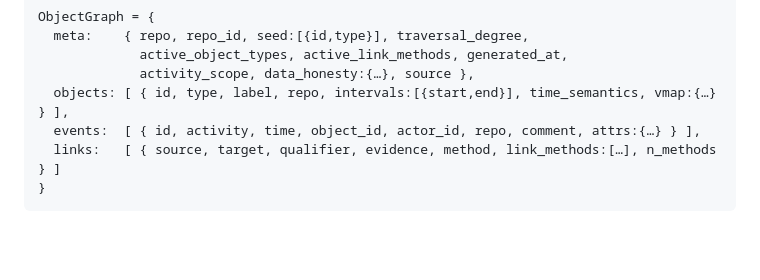
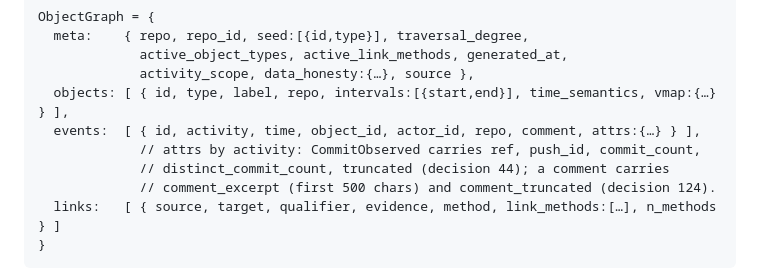
Before and after one commit to Gitiminas/ocpm_viz, a Markdown page: docs/ADAPTER_AND_API.md, the part around the change. GitHub-like rendering; blank space fills up the shorter version.

Commit message:
Record decision 124 and the attrs-by-activity note in the payload shape
Co-Authored-By: Claude Fable 5 <noreply@anthropic.com>

````diff
--- a/docs/ADAPTER_AND_API.md
+++ b/docs/ADAPTER_AND_API.md
@@ -190,6 +190,9 @@ ObjectGraph = {
              activity_scope, data_honesty:{…}, source },
   objects: [ { id, type, label, repo, intervals:[{start,end}], time_semantics, vmap:{…} } ],
   events:  [ { id, activity, time, object_id, actor_id, repo, comment, attrs:{…} } ],
+             // attrs by activity: CommitObserved carries ref, push_id, commit_count,
+             // distinct_commit_count, truncated (decision 44); a comment carries
+             // comment_excerpt (first 500 chars) and comment_truncated (decision 124).
   links:   [ { source, target, qualifier, evidence, method, link_methods:[…], n_methods } ]
 }
 ```
````
Also changed, not shown: docs/DECISIONS.md (+1 -0 lines).
